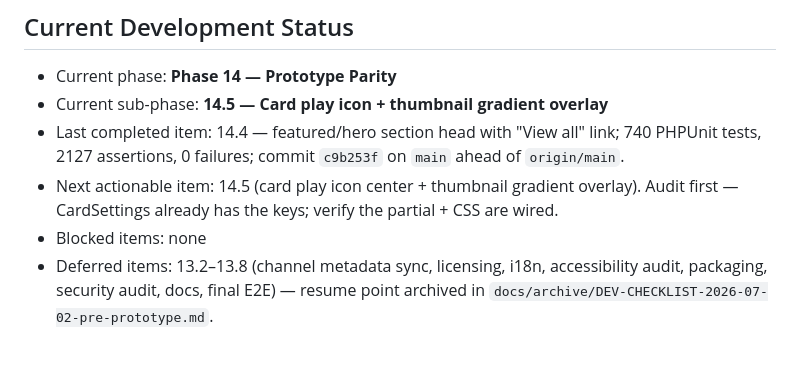
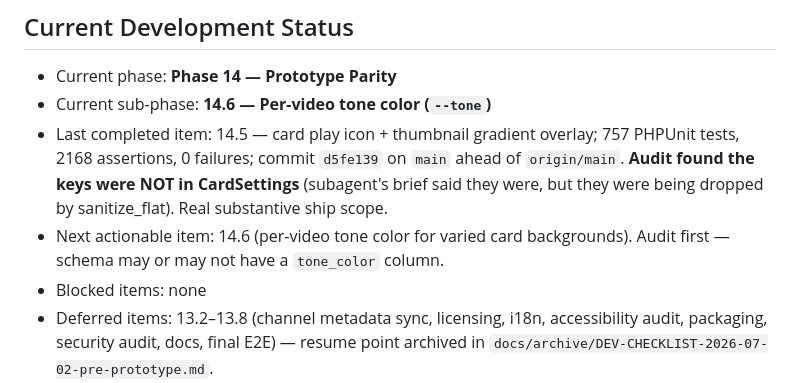
Before and after one commit to vidalstephen/vector-youtube-gallery, a Markdown page: DEV-CHECKLIST-phase14.md, the part around one of its changes. Rendered like a GitHub page; blank space fills up the shorter version.

Commit message:
chore(checklist): mark 14.5 complete, advance to 14.6

```diff
--- a/DEV-CHECKLIST-phase14.md
+++ b/DEV-CHECKLIST-phase14.md
@@ -23,9 +23,9 @@
 ## Current Development Status
 
 - Current phase: **Phase 14 — Prototype Parity**
-- Current sub-phase: **14.5 — Card play icon + thumbnail gradient overlay**
-- Last completed item: 14.4 — featured/hero section head with "View all" link; 740 PHPUnit tests, 2127 assertions, 0 failures; commit `c9b253f` on `main` ahead of `origin/main`.
-- Next actionable item: 14.5 (card play icon center + thumbnail gradient overlay). Audit first — CardSettings already has the keys; verify the partial + CSS are wired.
+- Current sub-phase: **14.6 — Per-video tone color (`--tone`)**
+- Last completed item: 14.5 — card play icon + thumbnail gradient overlay; 757 PHPUnit tests, 2168 assertions, 0 failures; commit `d5fe139` on `main` ahead of `origin/main`. **Audit found the keys were NOT in CardSettings** (subagent's brief said they were, but they were being dropped by sanitize_flat). Real substantive ship scope.
+- Next actionable item: 14.6 (per-video tone color for varied card backgrounds). Audit first — schema may or may not have a `tone_color` column.
 - Blocked items: none
 - Deferred items: 13.2–13.8 (channel metadata sync, licensing, i18n, accessibility audit, packaging, security audit, docs, final E2E) — resume point archived in `docs/archive/DEV-CHECKLIST-2026-07-02-pre-prototype.md`.
 
```
Also changed, not shown: other parts of DEV-CHECKLIST-phase14.md (+1 -1 lines).
